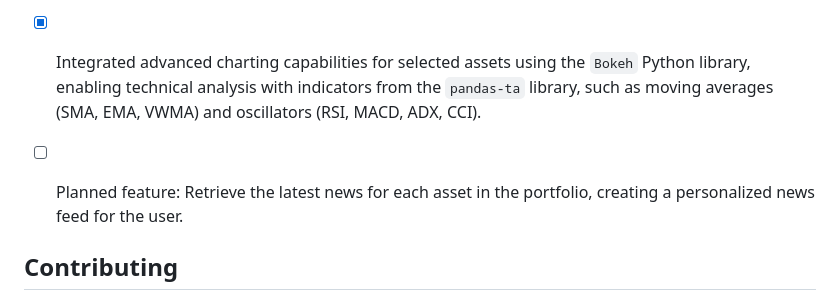
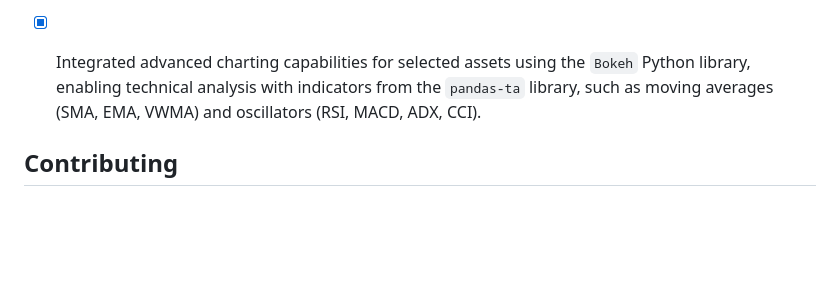
Before and after one commit to BorilBalchev/portfolio-tracker, a Markdown page: README.md, the part around the change. Rendered like a GitHub page; blank space fills up the shorter version.

```diff
--- a/README.md
+++ b/README.md
@@ -68,7 +68,6 @@ https://github.com/user-attachments/assets/bb6333b5-940d-4caf-bd65-9a23800e7f5c
 - [x] Implemented secure login and sign-up processes by hashing passwords and enforcing strong password requirements.
 - [x] Enabled real-time tracking of selected digital assets using the yfinance Python library, with data retrieval and updates every 15 seconds.
 - [x] Integrated advanced charting capabilities for selected assets using the `Bokeh` Python library, enabling technical analysis with indicators from the `pandas-ta` library, such as moving averages (SMA, EMA, VWMA) and oscillators (RSI, MACD, ADX, CCI).
-- [ ] Planned feature: Retrieve the latest news for each asset in the portfolio, creating a personalized news feed for the user.
 
 
 
```
